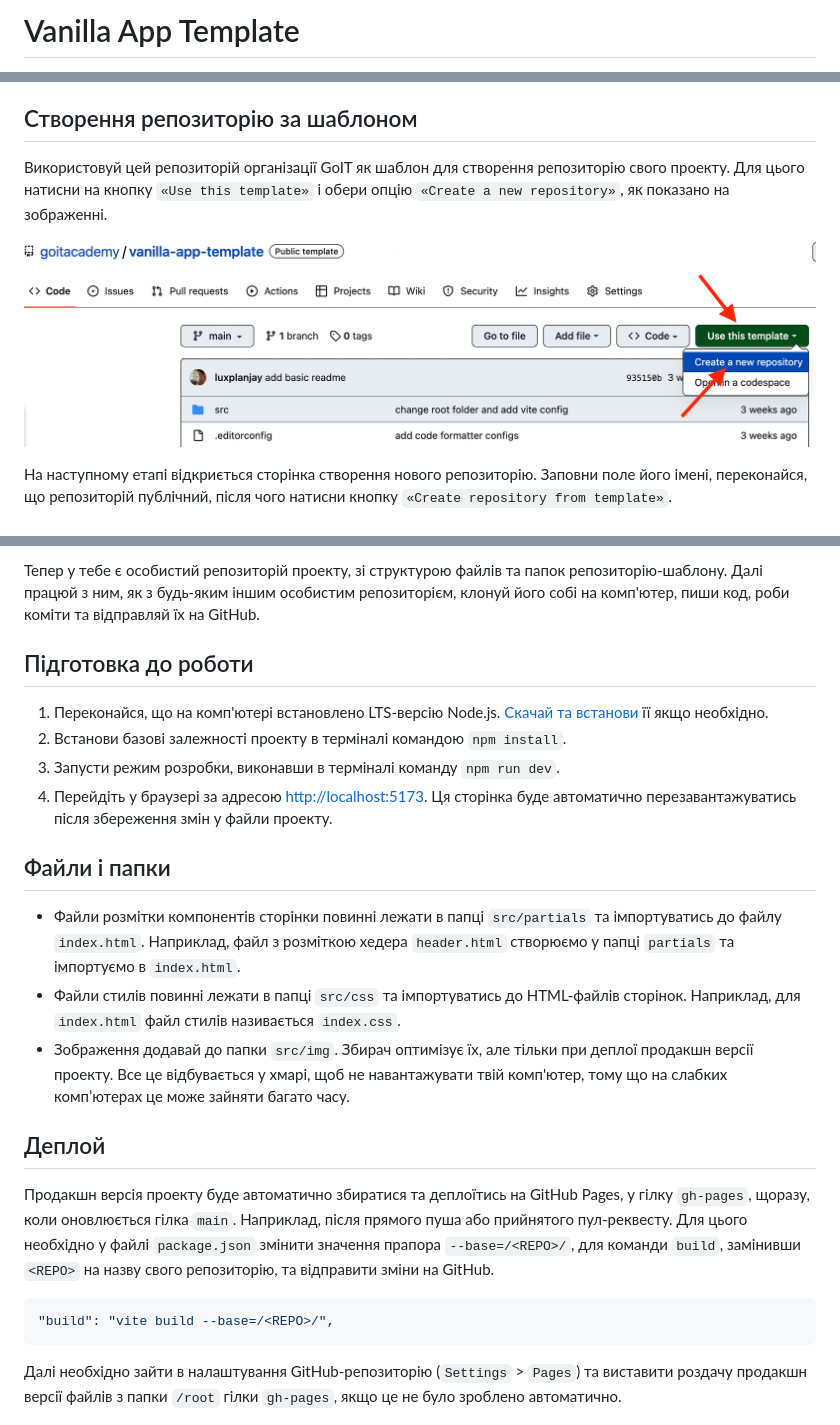
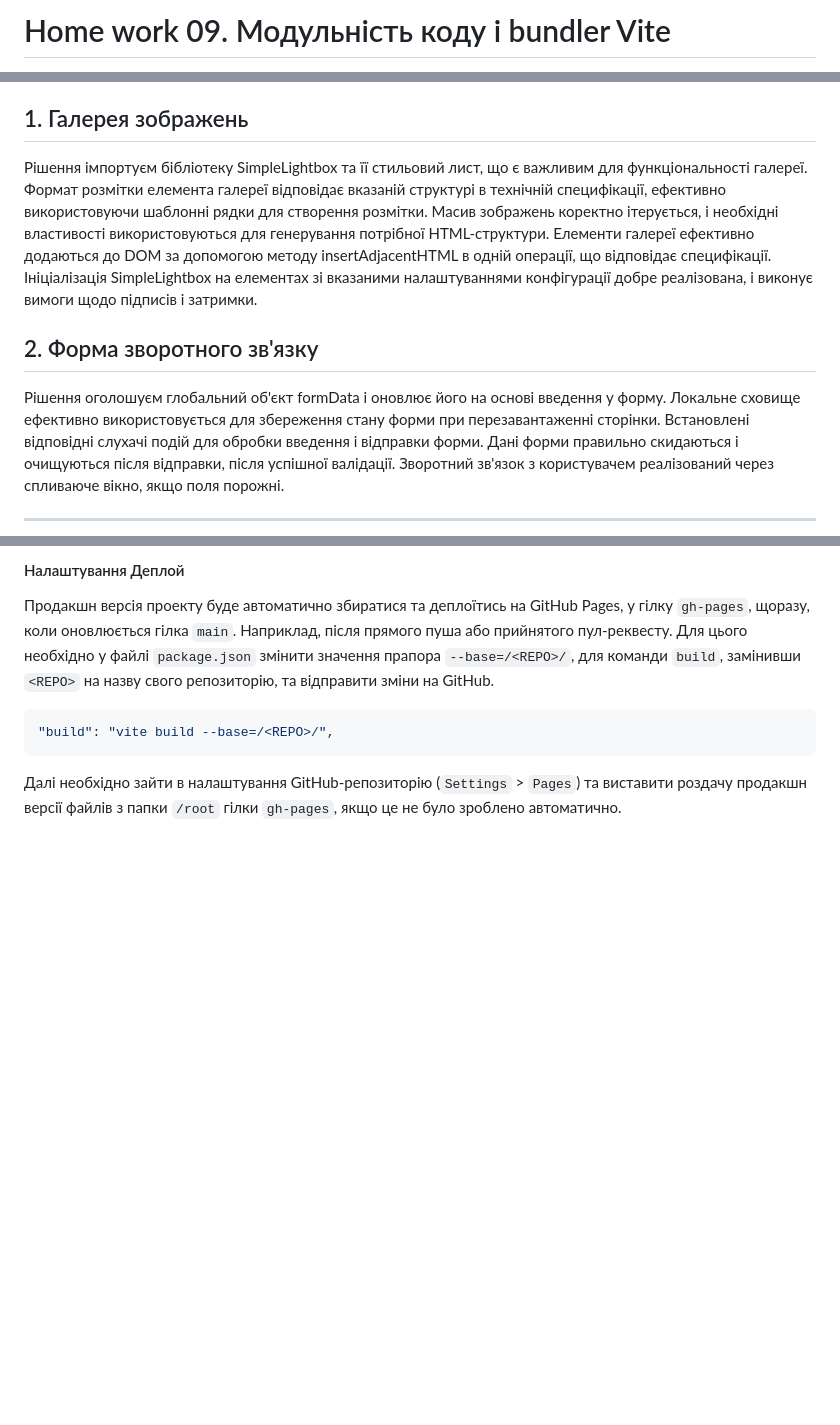
Before and after one commit to Pavlo-Malysh/goit-js-hw-09, a Markdown page: README.md, 3 parts joined by grey strips. Drawn GitHub-style; blank space fills up the shorter version.

```diff
--- a/README.md
+++ b/README.md
@@ -1,2 +1,2 @@
-# Vanilla App Template
+# Home work 09. Модульність коду і bundler Vite
 
@@ -4,14 +4,19 @@
 додаткових можливостей [звернись до документації](https://vitejs.dev/).
 
-## Створення репозиторію за шаблоном
+## 1. Галерея зображень
 
-Використовуй цей репозиторій організації GoIT як шаблон для створення
-репозиторію свого проекту. Для цього натисни на кнопку `«Use this template»` і
-обери опцію `«Create a new repository»`, як показано на зображенні.
+Рішення імпортуєм бібліотеку SimpleLightbox та її стильовий лист, що є важливим для функціональності галереї.
+Формат розмітки елемента галереї відповідає вказаній структурі в технічній специфікації, ефективно використовуючи шаблонні рядки для створення розмітки.
+Масив зображень коректно ітерується, і необхідні властивості використовуються для генерування потрібної HTML-структури.
+Елементи галереї ефективно додаються до DOM за допомогою методу insertAdjacentHTML в одній операції, що відповідає специфікації.
+Ініціалізація SimpleLightbox на елементах <a> зі вказаними налаштуваннями конфігурації добре реалізована, і виконує вимоги щодо підписів і затримки.
 
-![Creating repo from a template step 1](./assets/template-step-1.png)
+## 2. Форма зворотного зв'язку
+Рішення оголошуєм глобальний об'єкт formData і оновлює його на основі введення у форму.
+Локальне сховище ефективно використовується для збереження стану форми при перезавантаженні сторінки.
+Встановлені відповідні слухачі подій для обробки введення і відправки форми.
+Дані форми правильно скидаються і очищуються після відправки, після успішної валідації.
+Зворотний зв'язок з користувачем реалізований через спливаюче вікно, якщо поля порожні.
 
-На наступному етапі відкриється сторінка створення нового репозиторію. Заповни
-поле його імені, переконайся, що репозиторій публічний, після чого натисни
-кнопку `«Create repository from template»`.
+----------
 
@@ -32,31 +23,4 @@
-Тепер у тебе є особистий репозиторій проекту, зі структурою файлів та папок
-репозиторію-шаблону. Далі працюй з ним, як з будь-яким іншим особистим
-репозиторієм, клонуй його собі на комп'ютер, пиши код, роби коміти та відправляй
-їх на GitHub.
-
-## Підготовка до роботи
-
-1. Переконайся, що на комп'ютері встановлено LTS-версію Node.js.
-   [Скачай та встанови](https://nodejs.org/en/) її якщо необхідно.
-2. Встанови базові залежності проекту в терміналі командою `npm install`.
-3. Запусти режим розробки, виконавши в терміналі команду `npm run dev`.
-4. Перейдіть у браузері за адресою
-   [http://localhost:5173](http://localhost:5173). Ця сторінка буде автоматично
-   перезавантажуватись після збереження змін у файли проекту.
-
-## Файли і папки
-
-- Файли розмітки компонентів сторінки повинні лежати в папці `src/partials` та
-  імпортуватись до файлу `index.html`. Наприклад, файл з розміткою хедера
-  `header.html` створюємо у папці `partials` та імпортуємо в `index.html`.
-- Файли стилів повинні лежати в папці `src/css` та імпортуватись до HTML-файлів
-  сторінок. Наприклад, для `index.html` файл стилів називається `index.css`.
-- Зображення додавай до папки `src/img`. Збирач оптимізує їх, але тільки при
-  деплої продакшн версії проекту. Все це відбувається у хмарі, щоб не
-  навантажувати твій комп'ютер, тому що на слабких компʼютерах це може зайняти
-  багато часу.
-
-## Деплой
+#### Налаштування Деплой
 
 Продакшн версія проекту буде автоматично збиратися та деплоїтись на GitHub
 Pages, у гілку `gh-pages`, щоразу, коли оновлюється гілка `main`. Наприклад,
```
Also changed, not shown: other parts of README.md (+4 -18 lines).
